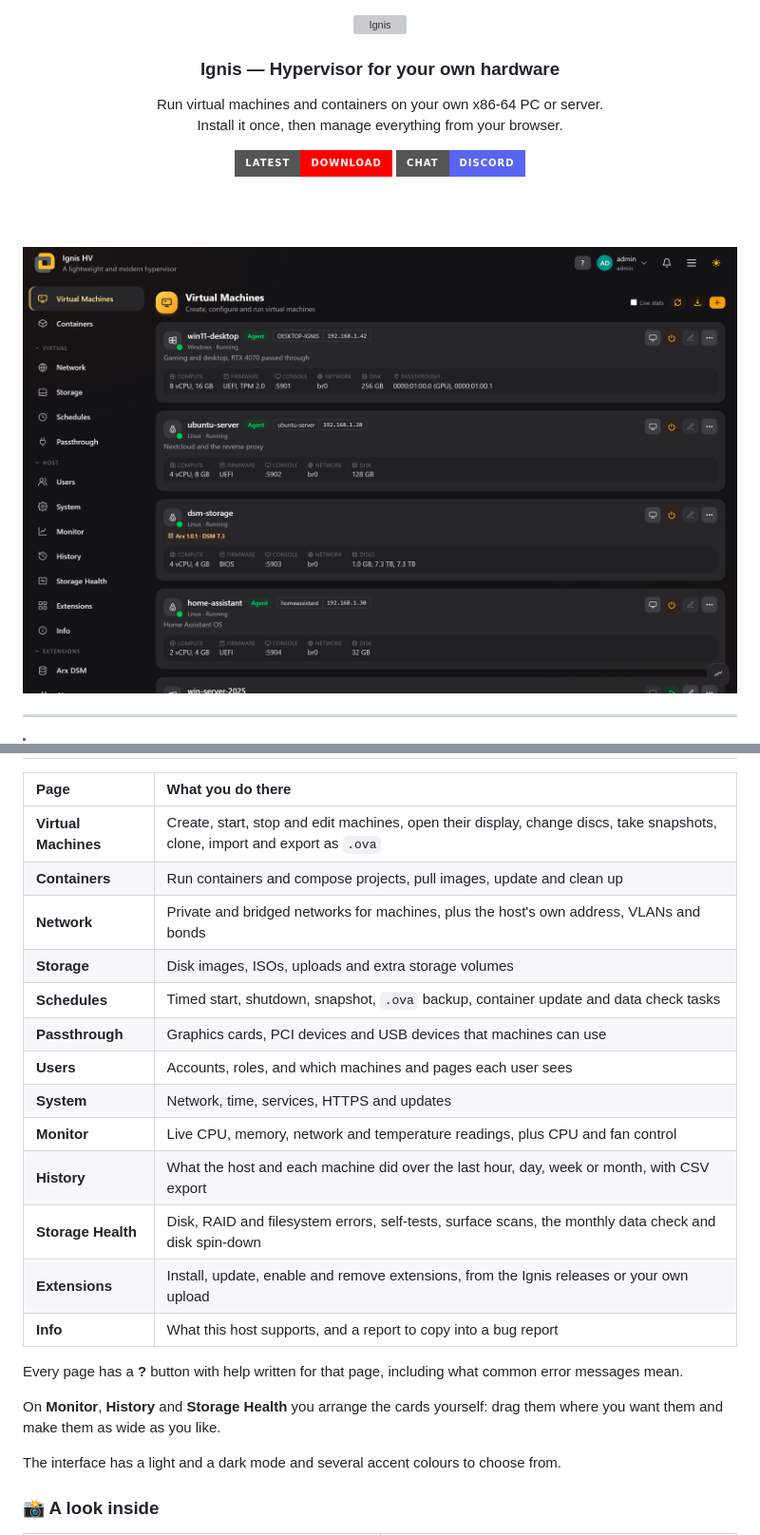
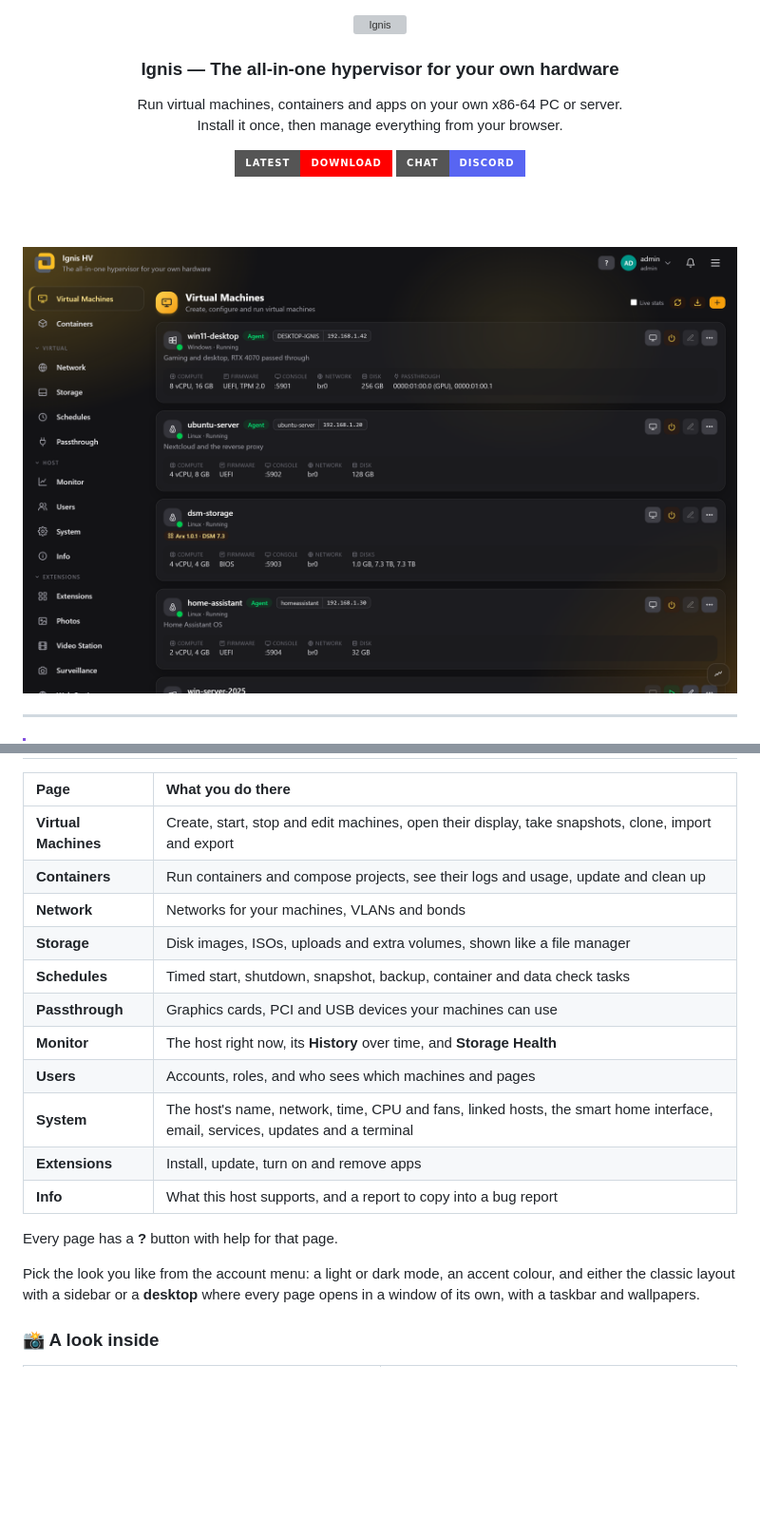
Before and after one commit to AuxXxilium/ignis-hv, a Markdown page: README.md, 2 parts joined by grey strips. Shown at 95% size. Drawn GitHub-style; pictures changed too: assets/screenshots/machines.png; badges without logos; blank space fills up the shorter version; grey boxes are pictures that could not be loaded.

```diff
--- a/README.md
+++ b/README.md
@@ -2,9 +2,9 @@
 
 <img width="160" alt="Ignis" src="assets/ignis.svg">
 
-### Ignis — Hypervisor for your own hardware
+### Ignis — The all-in-one hypervisor for your own hardware
 
-Run virtual machines and containers on your own x86-64 PC or server.<br>
+Run virtual machines, containers and apps on your own x86-64 PC or server.<br>
 Install it once, then manage everything from your browser.
 
 <a href="https://github.com/AuxXxilium/ignis-hv/releases/latest"><img alt="Download" src="https://img.shields.io/badge/download-red?style=for-the-badge&label=latest&color=%23FF0000"></a>
@@ -75,25 +118,21 @@ Ignis keeps two things apart: **the system**, which is small and replaced as a w
 
 | Page | What you do there |
 | :-- | :-- |
-| **Virtual Machines** | Create, start, stop and edit machines, open their display, change discs, take snapshots, clone, import and export as `.ova` |
-| **Containers** | Run containers and compose projects, pull images, update and clean up |
-| **Network** | Private and bridged networks for machines, plus the host's own address, VLANs and bonds |
-| **Storage** | Disk images, ISOs, uploads and extra storage volumes |
-| **Schedules** | Timed start, shutdown, snapshot, `.ova` backup, container update and data check tasks |
-| **Passthrough** | Graphics cards, PCI devices and USB devices that machines can use |
-| **Users** | Accounts, roles, and which machines and pages each user sees |
-| **System** | Network, time, services, HTTPS and updates |
-| **Monitor** | Live CPU, memory, network and temperature readings, plus CPU and fan control |
-| **History** | What the host and each machine did over the last hour, day, week or month, with CSV export |
-| **Storage Health** | Disk, RAID and filesystem errors, self-tests, surface scans, the monthly data check and disk spin-down |
-| **Extensions** | Install, update, enable and remove extensions, from the Ignis releases or your own upload |
+| **Virtual Machines** | Create, start, stop and edit machines, open their display, take snapshots, clone, import and export |
+| **Containers** | Run containers and compose projects, see their logs and usage, update and clean up |
+| **Network** | Networks for your machines, VLANs and bonds |
+| **Storage** | Disk images, ISOs, uploads and extra volumes, shown like a file manager |
+| **Schedules** | Timed start, shutdown, snapshot, backup, container and data check tasks |
+| **Passthrough** | Graphics cards, PCI and USB devices your machines can use |
+| **Monitor** | The host right now, its **History** over time, and **Storage Health** |
+| **Users** | Accounts, roles, and who sees which machines and pages |
+| **System** | The host's name, network, time, CPU and fans, linked hosts, the smart home interface, email, services, updates and a terminal |
+| **Extensions** | Install, update, turn on and remove apps |
 | **Info** | What this host supports, and a report to copy into a bug report |
 
-Every page has a **?** button with help written for that page, including what common error messages mean.
+Every page has a **?** button with help for that page.
 
-On **Monitor**, **History** and **Storage Health** you arrange the cards yourself: drag them where you want them and make them as wide as you like.
-
-The interface has a light and a dark mode and several accent colours to choose from.
+Pick the look you like from the account menu: a light or dark mode, an accent colour, and either the classic layout with a sidebar or a **desktop** where every page opens in a window of its own, with a taskbar and wallpapers.
 
 ### 📸 A look inside
 
```
Also changed, not shown: other parts of README.md (+95 -52 lines), extensions/README.md (+26 -13 lines), assets/screenshots/containers.png, assets/screenshots/extensions.png, assets/screenshots/history.png, 2 other files.
